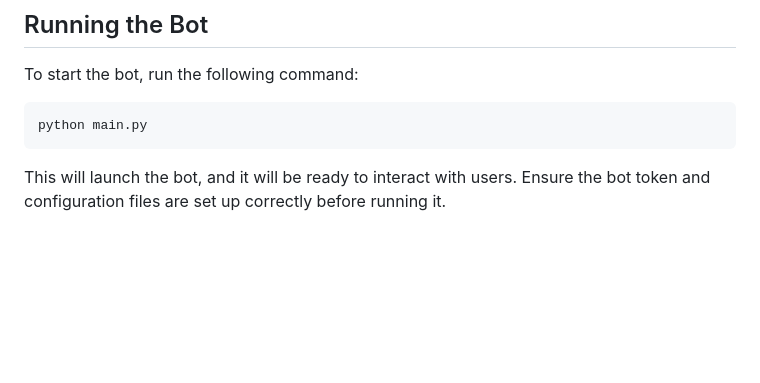
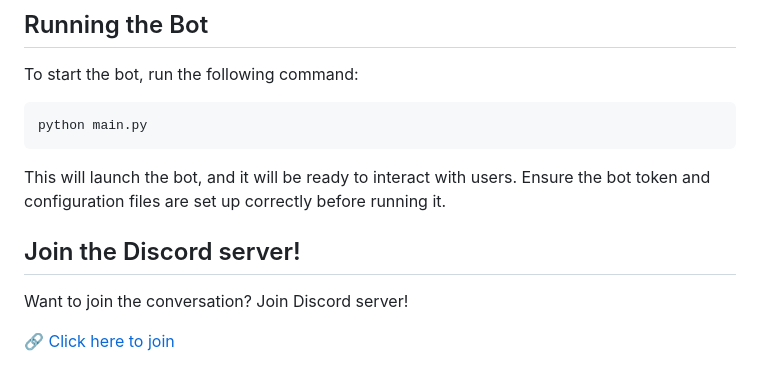
Before and after one commit to stefanopaolonii/QuizBot, a Markdown page: README.md, the part around the change. Rendered like a GitHub page; blank space fills up the shorter version.

````diff
--- a/README.md
+++ b/README.md
@@ -111,3 +111,9 @@ python main.py
 ```
 
 This will launch the bot, and it will be ready to interact with users. Ensure the bot token and configuration files are set up correctly before running it.
+
+## Join the Discord server!
+
+Want to join the conversation? Join Discord server!
+
+🔗 [Click here to join](https://discord.gg/WJDjPHANV7)
````
